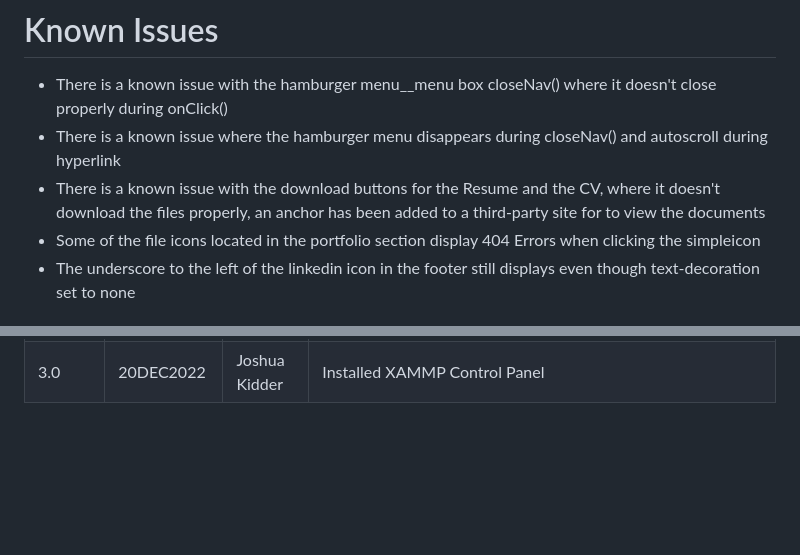
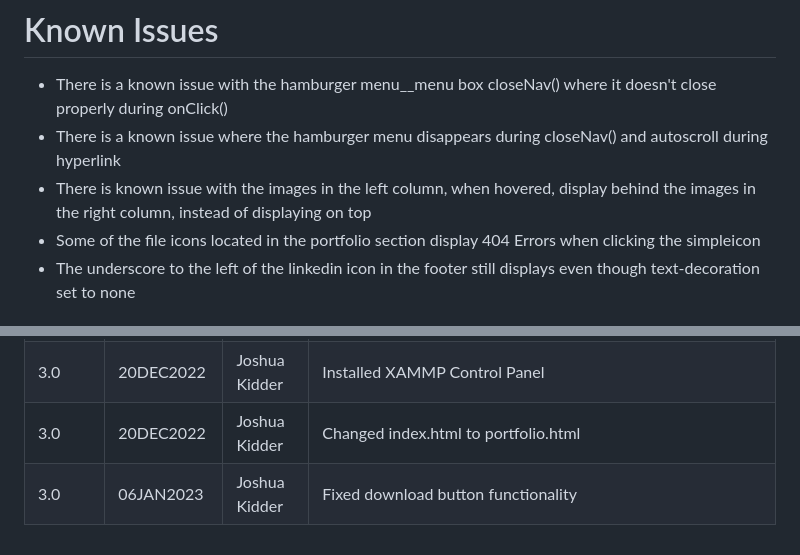
Before and after one commit to kiddjsh/github.io, a Markdown page: README.md, 2 parts joined by grey strips. GitHub-like rendering; blank space fills up the shorter version.

```diff
--- a/README.md
+++ b/README.md
@@ -20,7 +20,8 @@ Currently in PROTOTYPE. Uses an email validation to ensure the symbol @ is used.
 # Known Issues
  - There is a known issue with the hamburger menu__menu box closeNav() where it doesn't close properly during onClick()
  - There is a known issue where the hamburger menu disappears during closeNav() and autoscroll during hyperlink
- - There is a known issue with the download buttons for the Resume and the CV, where it doesn't download the files properly, an anchor has been added to a third-party site for <button> to view the documents
+ - There is known issue with the images in the left column, when hovered, display behind the images in the right
+ column, instead of displaying on top
  - Some of the file icons located in the portfolio section display 404 Errors when clicking the simpleicon
  - The underscore to the left of the linkedin icon in the footer still displays even though text-decoration set to none
 
@@ -40,3 +41,5 @@ Version      | Date          | Author        | Change Description |
 2.1          | 07DEC2022  | Joshua Kidder | Updated skills.io, restructured certifications.io, updated certifications.io, updated viewable CV, updated contact form adding name-email-subject-message as required when clicking SEND MESSAGE button, updated footer icons following best practices for brand logos
 3.0          | 20DEC2022  | Joshua Kidder | Separated into three-band stylesheet, creating design.css and function.js, added css and javascript stylesheet links to index.html
 3.0          | 20DEC2022  | Joshua Kidder | Installed XAMMP Control Panel
+3.0          | 20DEC2022  | Joshua Kidder | Changed index.html to portfolio.html
+3.0          | 06JAN2023  | Joshua Kidder | Fixed download button functionality
```
